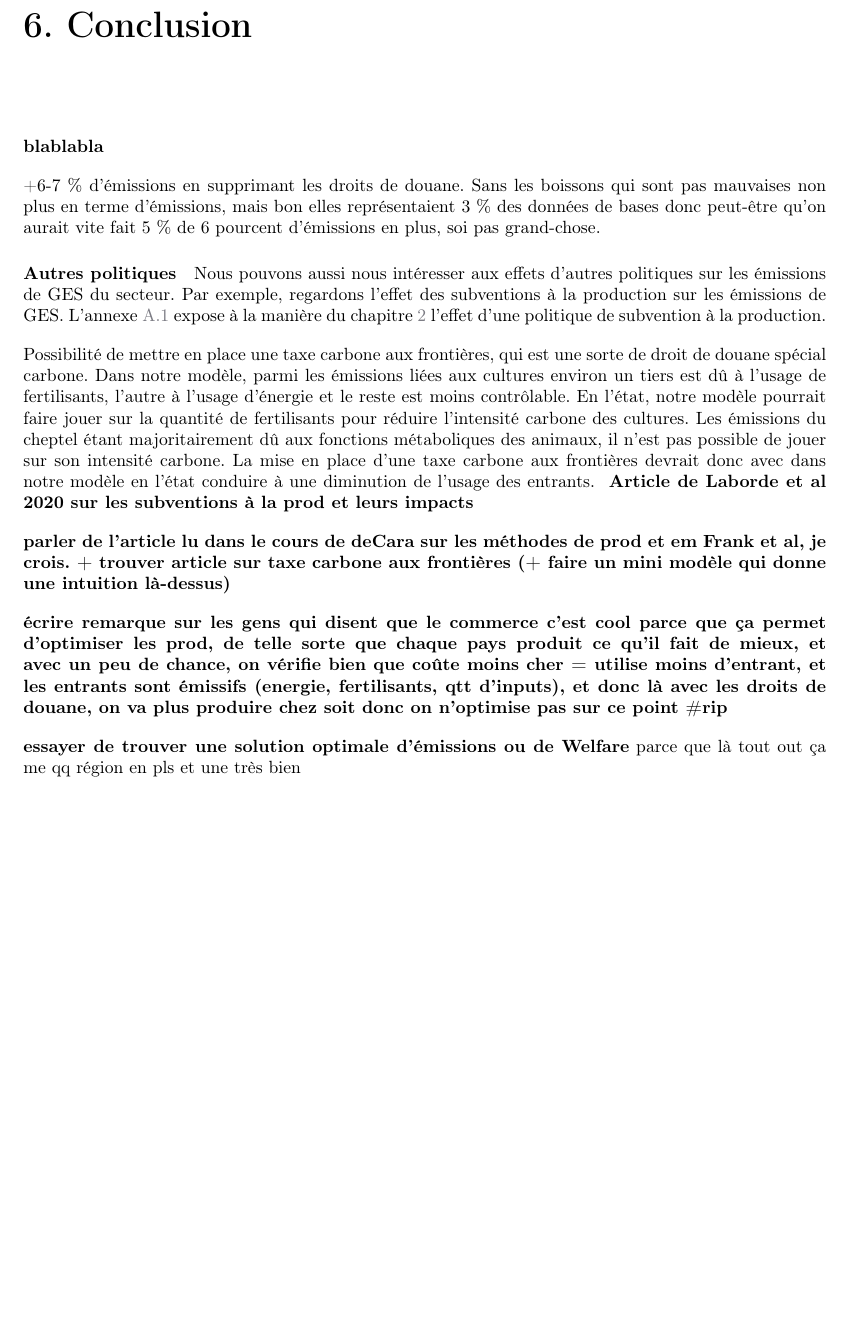
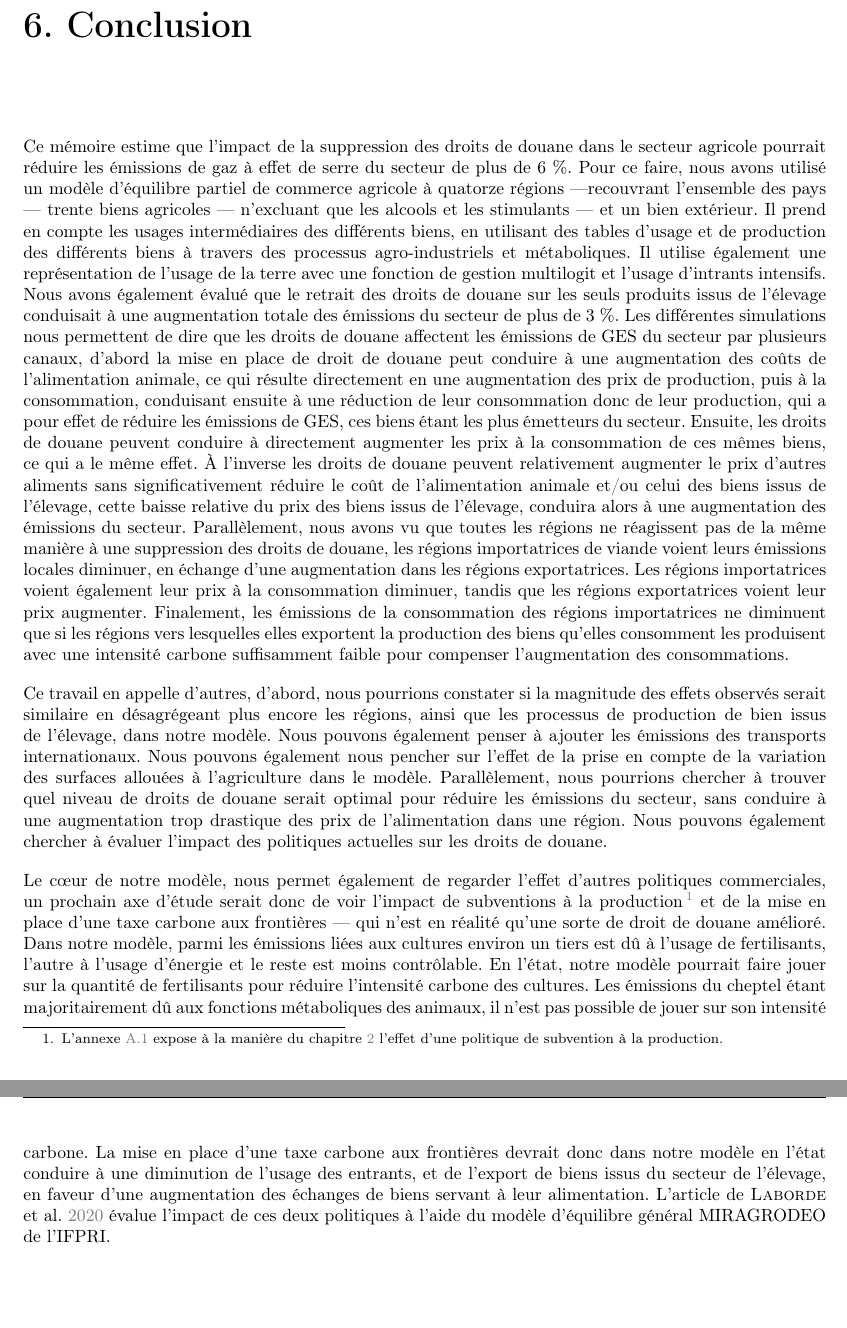
Before and after one commit to clara-roch/memoireM2, a LaTeX document (latex/FR/Corps.tex, which reads latex/FR/chapitres/Concl.tex): part of page 29 of 40 before the commit and two parts of pages 29 and 30 of 41 after it, the two joined at a grey line, cut so that both start at the same text, the shorter picture padded with empty space. The pictures show the PDF file latex/FR/Corps.pdf that the author committed with the source.

Commit message:
ccl faite youhou + manque plus que l'intro et les abstracts et après que du bonuuuus

```diff
--- a/latex/FR/chapitres/Concl.tex
+++ b/latex/FR/chapitres/Concl.tex
@@ -1,16 +1,5 @@
-\textbf{blablabla}
+Ce mémoire estime que l'impact de la suppression des droits de douane dans le secteur agricole pourrait réduire les émissions de gaz à effet de serre du secteur de plus de 6~\%. Pour ce faire, nous avons utilisé un modèle d'équilibre partiel de commerce agricole à quatorze régions  —recouvrant l'ensemble des pays — trente biens agricoles — n'excluant que les alcools et les stimulants — et un bien extérieur. Il prend en compte les usages intermédiaires des différents biens, en utilisant des tables d'usage et de production des différents biens à travers des processus agro-industriels et métaboliques. Il utilise également une représentation de l'usage de la terre avec une fonction de gestion multilogit et l'usage d'intrants intensifs. Nous avons également évalué que le retrait des droits de douane sur les seuls produits issus de l'élevage conduisait à une augmentation totale des émissions du secteur de plus de 3~\%. Les différentes simulations nous permettent de dire que les droits de douane affectent les émissions de GES du secteur par plusieurs canaux, d'abord la mise en place de droit de douane peut conduire à une augmentation des coûts de l'alimentation animale, ce qui résulte directement en une augmentation des prix de production, puis à la consommation, conduisant ensuite à une réduction de leur consommation donc de leur production, qui a pour effet de réduire les émissions de GES, ces biens étant les plus émetteurs du secteur. Ensuite, les droits de douane peuvent conduire à directement augmenter les prix à la consommation de ces mêmes biens, ce qui a le même effet. À l'inverse les droits de douane peuvent relativement augmenter le prix d'autres aliments sans significativement réduire le coût de l'alimentation animale et/ou celui des biens issus de l'élevage, cette baisse relative du prix des biens issus de l'élevage, conduira alors à une augmentation des émissions du secteur. Parallèlement, nous avons vu que toutes les régions ne réagissent pas de la même manière à une suppression des droits de douane, les régions importatrices de viande voient leurs émissions locales diminuer, en échange d'une augmentation dans les régions exportatrices. Les régions importatrices voient également leur prix à la consommation diminuer, tandis que les régions exportatrices voient leur prix augmenter. Finalement, les émissions de la consommation des régions importatrices ne diminuent que si les régions vers lesquelles elles exportent la production des biens qu'elles consomment les produisent avec une intensité carbone suffisamment faible pour compenser l'augmentation des consommations.
 
-+6-7~\% d'émissions en supprimant les droits de douane. Sans les boissons qui sont pas mauvaises non plus en terme d'émissions, mais bon elles représentaient 3~\% des données de bases donc peut-être qu'on aurait vite fait 5~\% de 6 pourcent d'émissions en plus, soi pas grand-chose.
+Ce travail en appelle d'autres, d'abord, nous pourrions constater si la magnitude des effets observés serait similaire en désagrégeant plus encore les régions, ainsi que les processus de production de bien issus de l'élevage, dans notre modèle. Nous pouvons également penser à ajouter les émissions des transports internationaux. Nous pouvons également nous pencher sur l'effet de la prise en compte de la variation des surfaces allouées à l'agriculture dans le modèle. Parallèlement, nous pourrions chercher à trouver quel niveau de droits de douane serait optimal pour réduire les émissions du secteur, sans conduire à une augmentation trop drastique des prix de l'alimentation dans une région. Nous pouvons également chercher à évaluer l'impact des politiques actuelles sur les droits de douane.
 
-
-\paragraph{Autres politiques}\label{Sec_subvention}
-Nous pouvons aussi nous intéresser aux effets d'autres politiques sur les émissions de GES du secteur. Par exemple, regardons l'effet des subventions à la production sur les émissions de GES. L'annexe \ref{appendix:subventions} expose à la manière du chapitre \ref{intuition} l'effet d'une politique de subvention à la production.
-
-Possibilité de mettre en place une taxe carbone aux frontières, qui est une sorte de droit de douane spécial carbone. Dans notre modèle, parmi les émissions liées aux cultures environ un tiers est dû à l'usage de fertilisants, l'autre à l'usage d'énergie et le reste est moins contrôlable. En l'état, notre modèle pourrait faire jouer sur la quantité de fertilisants pour réduire l'intensité carbone des cultures. Les émissions du cheptel étant majoritairement dû aux fonctions métaboliques des animaux, il n'est pas possible de jouer sur son intensité carbone. La mise en place d'une taxe carbone aux frontières devrait donc avec dans notre modèle en l'état conduire à une diminution de l'usage des entrants. \textbf{ Article de Laborde et al 2020 sur les subventions à la prod et leurs impacts}
-
-\textbf{parler de l'article lu dans le cours de deCara sur les méthodes de prod et em Frank et al, je crois. + trouver article sur taxe carbone aux frontières (+ faire un mini modèle qui donne une intuition là-dessus)}
-
-
-\textbf{écrire remarque sur les gens qui disent que le commerce c'est cool parce que ça permet d'optimiser les prod, de telle sorte que chaque pays produit ce qu'il fait de mieux, et avec un peu de chance, on vérifie bien que coûte moins cher = utilise moins d'entrant, et les entrants sont émissifs (energie, fertilisants, qtt d'inputs), et donc là avec les droits de douane, on va plus produire chez soit donc on n'optimise pas sur ce point \#rip}
-
-\textbf{essayer de trouver une solution optimale d'émissions ou de Welfare} parce que là tout out ça me qq région en pls et une très bien
+Le cœur de notre modèle, nous permet également de regarder l'effet d'autres politiques commerciales, un prochain axe d'étude serait donc de voir l'impact de subventions à la production\footnote{L'annexe \ref{appendix:subventions} expose à la manière du chapitre \ref{intuition} l'effet d'une politique de subvention à la production.} et de la mise en place d'une taxe carbone aux frontières — qui n'est en réalité qu'une sorte de droit de douane amélioré. Dans notre modèle, parmi les émissions liées aux cultures environ un tiers est dû à l'usage de fertilisants, l'autre à l'usage d'énergie et le reste est moins contrôlable. En l'état, notre modèle pourrait faire jouer sur la quantité de fertilisants pour réduire l'intensité carbone des cultures. Les émissions du cheptel étant majoritairement dû aux fonctions métaboliques des animaux, il n'est pas possible de jouer sur son intensité carbone. La mise en place d'une taxe carbone aux frontières devrait donc dans notre modèle en l'état conduire à une diminution de l'usage des entrants, et de l'export de biens issus du secteur de l'élevage, en faveur d'une augmentation des échanges de biens servant à leur alimentation. L'article de \cite{Laborde2020} évalue l'impact de ces deux politiques à l'aide du modèle d'équilibre général MIRAGRODEO de l'IFPRI.
```
Also changed, not shown: latex/FR/Corps.pdf.
